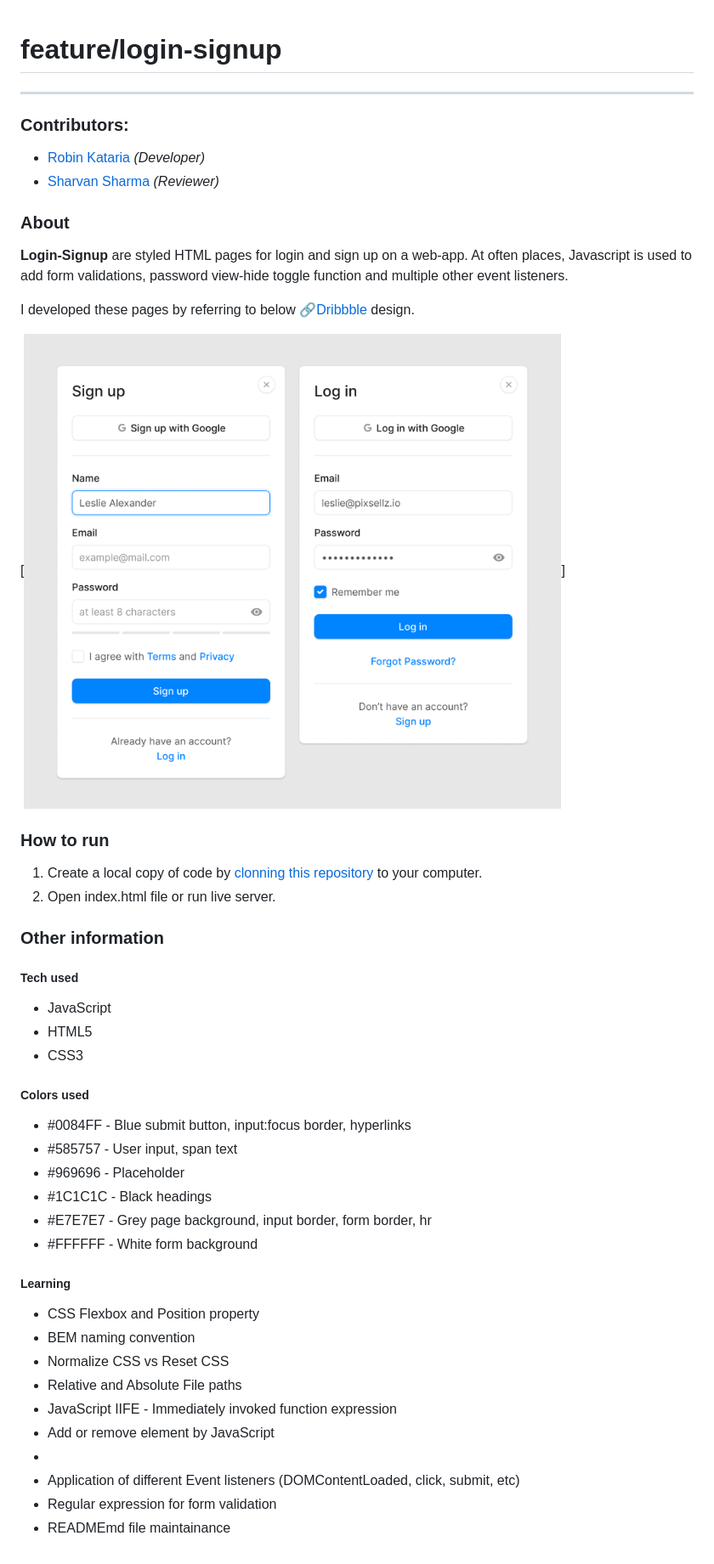
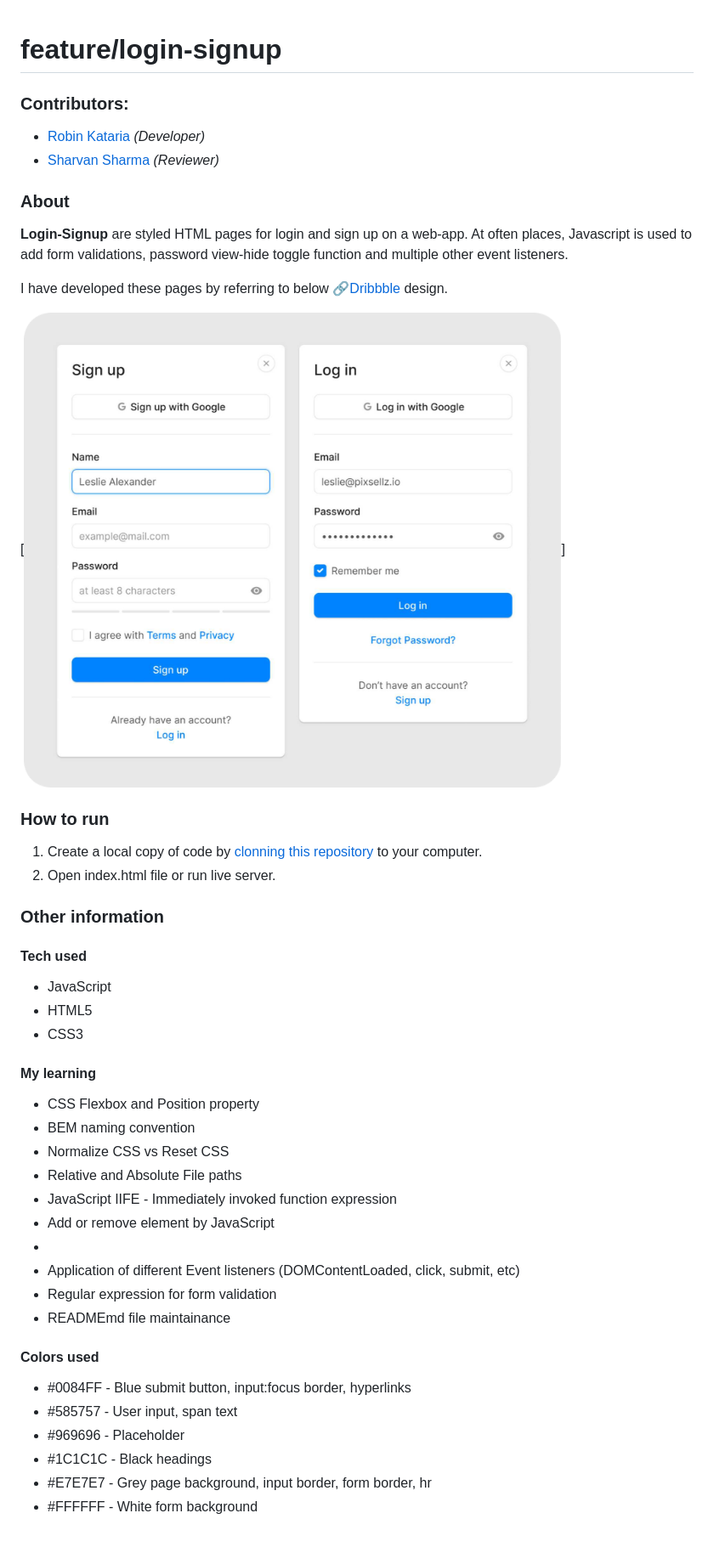
Before and after one commit to robinkataria/Frontend-Projects, a Markdown page: login-signup/README.md, the part around the change. Shown: that part at 85% size. Drawn GitHub-style; pictures changed too: login-signup/design.png (added), login-signup/images/reference.png (deleted).

```diff
--- a/login-signup/README.md
+++ b/login-signup/README.md
@@ -1,34 +1,33 @@
 # feature/login-signup
----
+
 ### Contributors:
+
 - [Robin Kataria](https://github.com/robinkataria) _(Developer)_
 - [Sharvan Sharma](https://github.com/sharvan-sharma) _(Reviewer)_
+
 ### About
+
 **Login-Signup** are styled HTML pages for login and sign up on a web-app. At often places, Javascript is used to add form validations, password view-hide toggle function and multiple other event listeners.
 
-I developed these pages by referring to below [🔗Dribbble](https://dribbble.com/shots/16502934-Sign-up-Log-in) design.
+I have developed these pages by referring to below [🔗Dribbble](https://dribbble.com/shots/16502934-Sign-up-Log-in) design.
 
-[![Login Signup page](./images/reference.png)]
+[![Login Signup page](design.png)]
 
 ### How to run
-1. Create a local copy of code by [clonning this  repository](https://docs.github.com/en/repositories/creating-and-managing-repositories/cloning-a-repository#:~:text=to%20a%20project.-,Cloning%20a%20repository,-On%20GitHub.com) to your computer.
+
+1. Create a local copy of code by [clonning this repository](https://docs.github.com/en/repositories/creating-and-managing-repositories/cloning-a-repository#:~:text=to%20a%20project.-,Cloning%20a%20repository,-On%20GitHub.com) to your computer.
 2. Open index.html file or run live server.
 
 ### Other information
-##### Tech used
+
+#### Tech used
+
 - JavaScript
 - HTML5
 - CSS3
 
-##### Colors used
-- #0084FF - Blue submit button, input:focus border, hyperlinks
-- #585757 - User input, span text
-- #969696 - Placeholder
-- #1C1C1C - Black headings
-- #E7E7E7 - Grey page background, input border, form border, hr
-- #FFFFFF - White form background
+#### My learning
 
-##### Learning
 - CSS Flexbox and Position property
 - BEM naming convention
 - Normalize CSS vs Reset CSS
@@ -39,3 +38,12 @@ I developed these pages by referring to below [🔗Dribbble](https://dribbble.co
 - Application of different Event listeners (DOMContentLoaded, click, submit, etc)
 - Regular expression for form validation
 - READMEmd file maintainance
+
+#### Colors used
+
+- #0084FF - Blue submit button, input:focus border, hyperlinks
+- #585757 - User input, span text
+- #969696 - Placeholder
+- #1C1C1C - Black headings
+- #E7E7E7 - Grey page background, input border, form border, hr
+- #FFFFFF - White form background
```
Also changed, not shown: todo_refernce.jpg (deleted).
